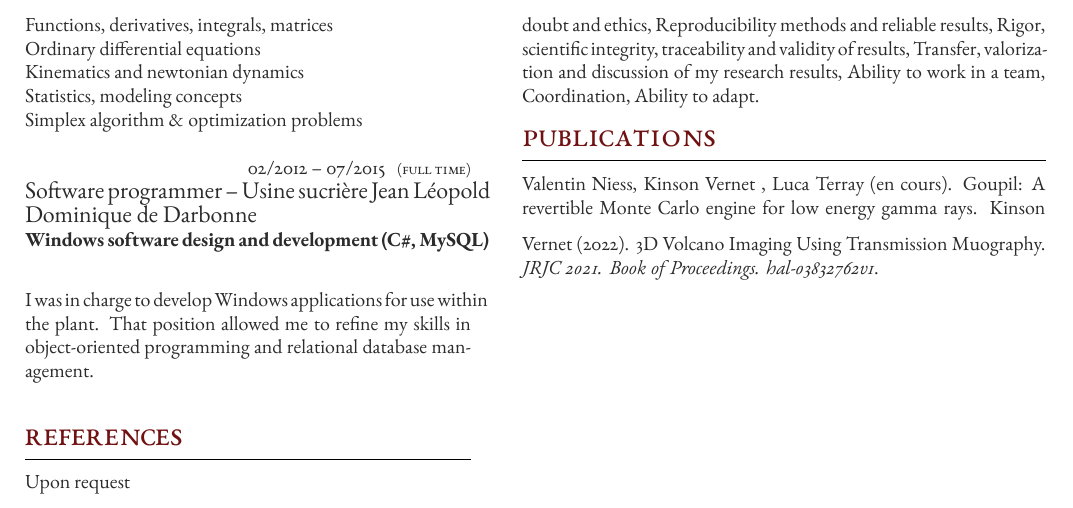
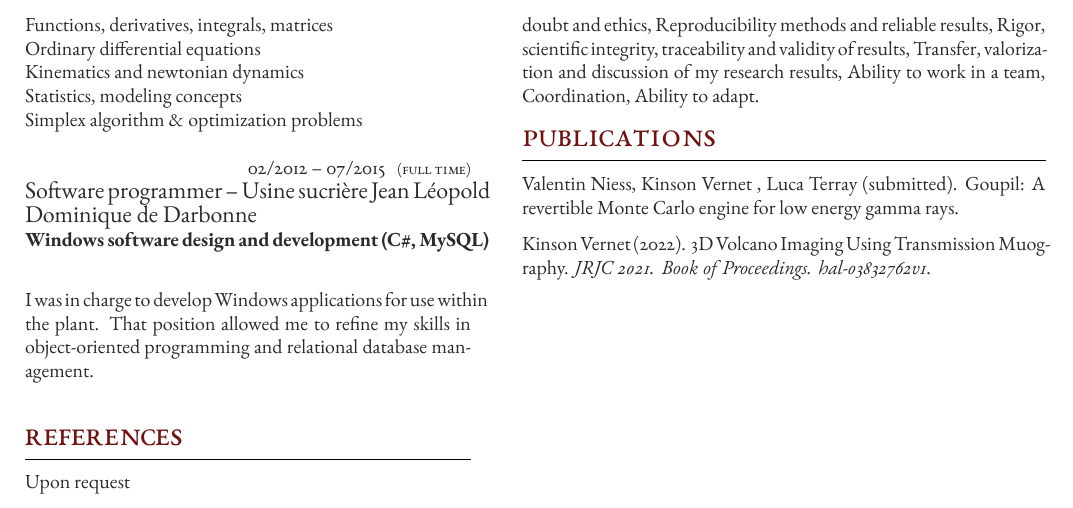
Before and after one commit to kvernet/cv, a LaTeX CV (docs/cv-en.tex): part of page 2 of 2, cut so that both start at the same text. Compiled offline with XeLaTeX.

Commit message:
Update publications section

```diff
--- a/docs/cv-en.tex
+++ b/docs/cv-en.tex
@@ -234,8 +234,9 @@ Ability to adapt.
 
 
 \section{Publications}
-Valentin Niess, Kinson Vernet , Luca Terray (en cours). Goupil: A revertible Monte Carlo engine for low energy gamma rays.
+Valentin Niess, Kinson Vernet , Luca Terray (submitted). Goupil: A revertible Monte Carlo engine for low energy gamma rays.
 \medskip
+\newline
 %Kinson Vernet et al. (en cours). A kernel-based approach to reconstruct volcano density with optimal spatial resolution and statistical uncertainty threshold.
 %\medskip % Vertical whitespace
 Kinson Vernet (2022). 3D Volcano Imaging Using Transmission Muography. \textit{JRJC 2021. Book of Proceedings. hal-03832762v1}.
```
Also changed, not shown: docs/cv-fr.tex (+2 -1 lines).
